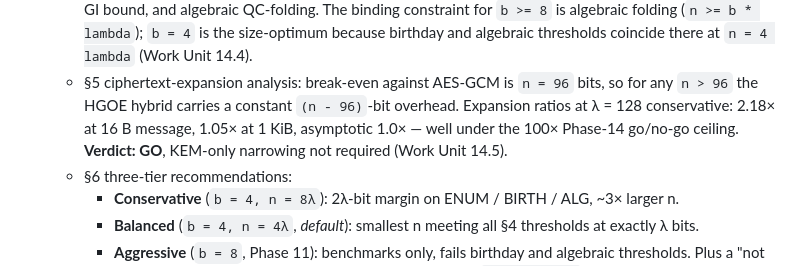
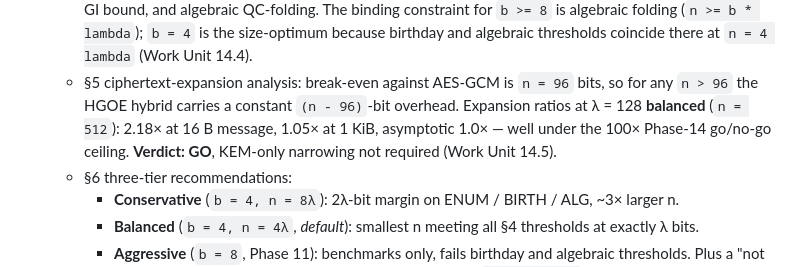
Before and after one commit to hatter6822/Orbcrypt, a Markdown page: CLAUDE.md, the part around the change. Drawn GitHub-style.

```diff
--- a/CLAUDE.md
+++ b/CLAUDE.md
@@ -667,9 +667,9 @@ Phase 14 (Parameter Selection & Benchmarks) has been completed:
   * §5 ciphertext-expansion analysis: break-even against AES-GCM is
     `n = 96` bits, so for any `n > 96` the HGOE hybrid carries a
     constant `(n - 96)`-bit overhead. Expansion ratios at λ = 128
-    conservative: 2.18× at 16 B message, 1.05× at 1 KiB, asymptotic
-    1.0× — well under the 100× Phase-14 go/no-go ceiling. **Verdict:
-    GO**, KEM-only narrowing not required (Work Unit 14.5).
+    **balanced** (`n = 512`): 2.18× at 16 B message, 1.05× at 1 KiB,
+    asymptotic 1.0× — well under the 100× Phase-14 go/no-go ceiling.
+    **Verdict: GO**, KEM-only narrowing not required (Work Unit 14.5).
   * §6 three-tier recommendations:
       - **Conservative** (`b = 4, n = 8λ`): 2λ-bit margin on ENUM /
         BIRTH / ALG, ~3× larger n.
```
Also changed, not shown: docs/PARAMETERS.md (+31 -16 lines).
